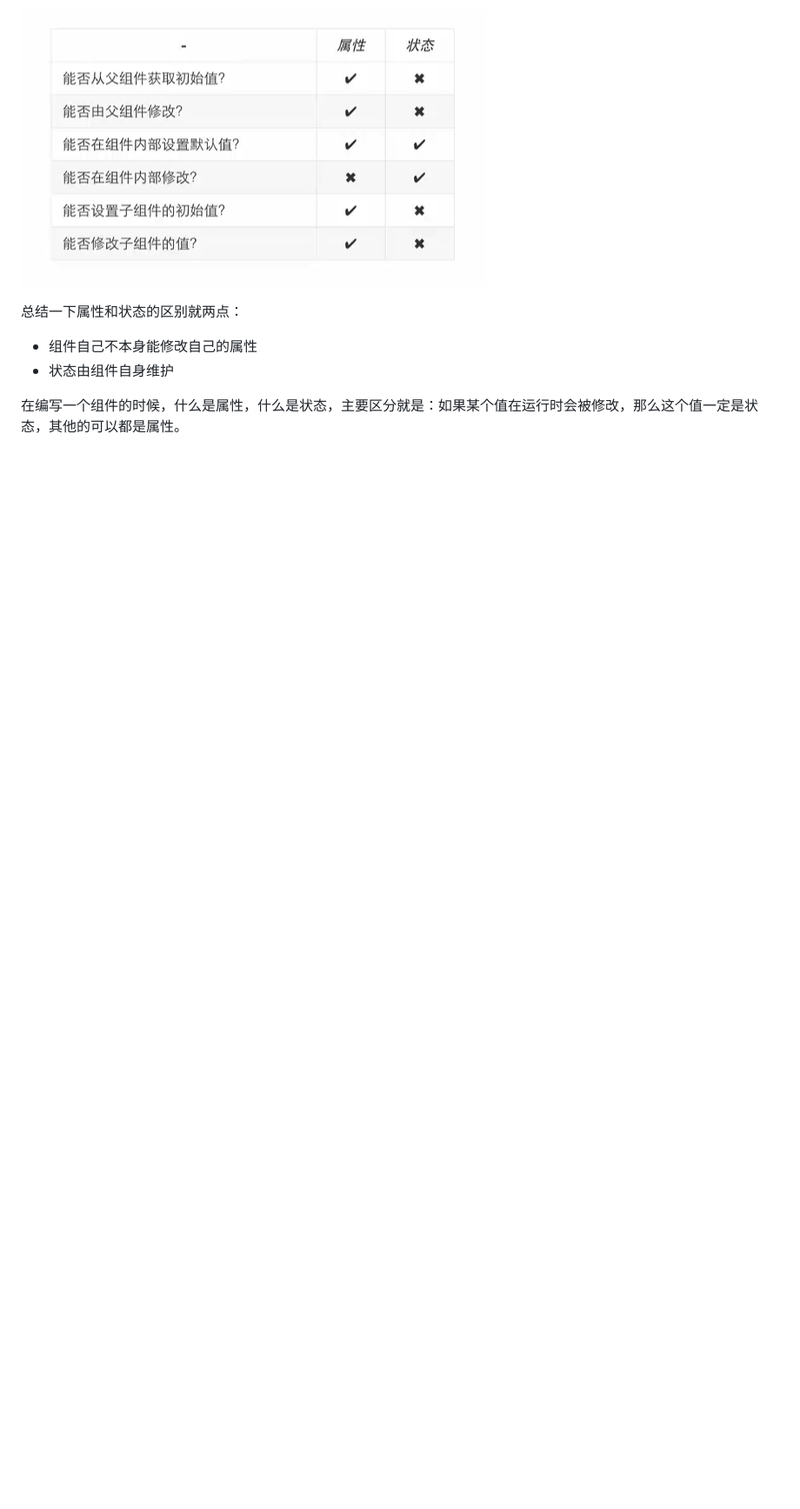
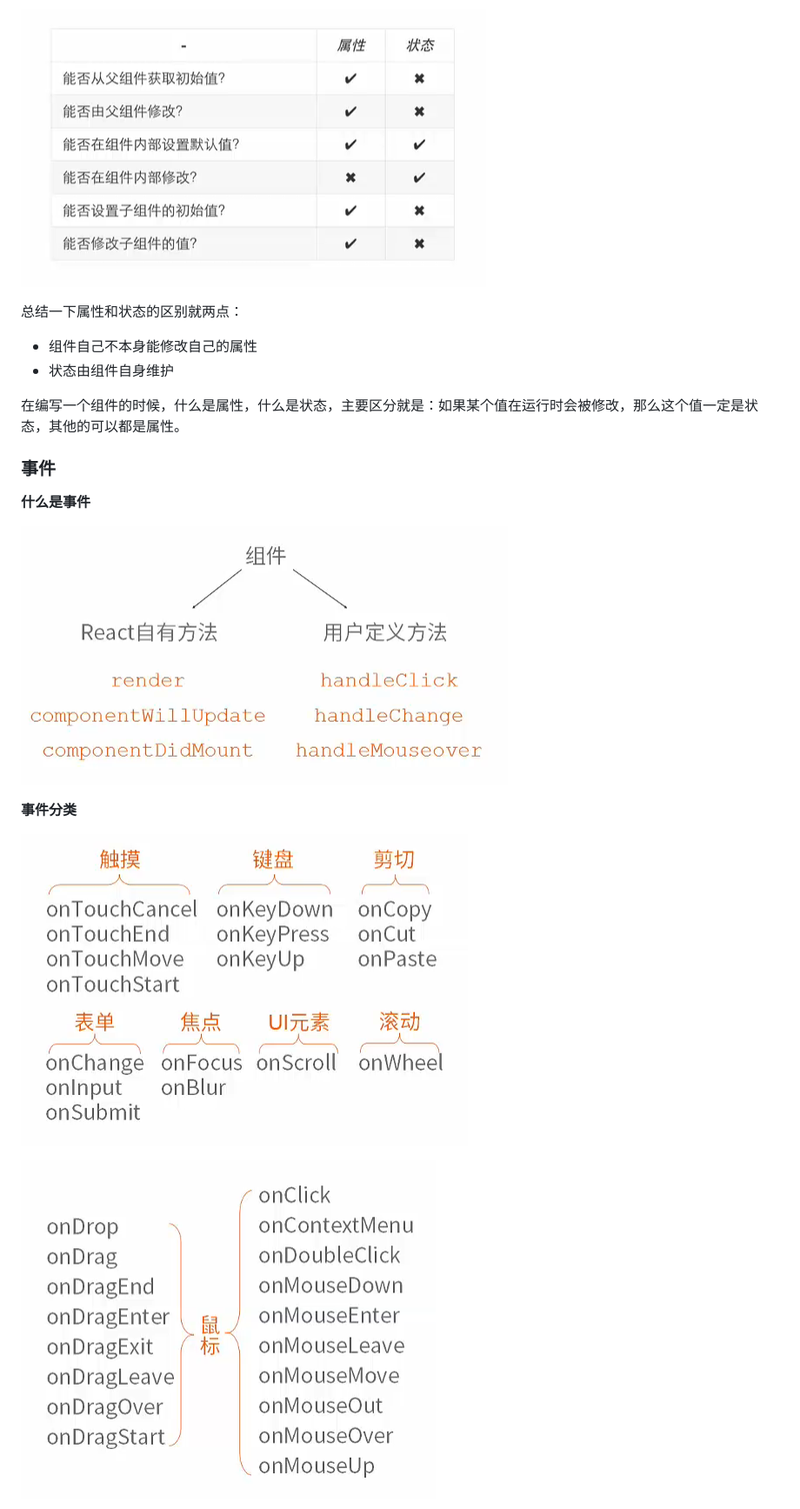
Before and after one commit to blackcater/blog, a Markdown page: 随笔/6. React深入浅出.md, the part around the change printed below. Shown: that part at 87% size. Rendered like a GitHub page; pictures changed too: 随笔/images/React-event-1.PNG (added), 随笔/images/React-event-2.PNG (added), 随笔/images/React-event-3.PNG (added); blank space fills up the shorter version.

```diff
--- a/随笔/6. React深入浅出.md
+++ b/随笔/6. React深入浅出.md
@@ -1324,3 +1324,18 @@ JSX解析器即`JSXTransform.js`文件，是用于将JSX文件转化为JS文件
 - 状态由组件自身维护
 
 在编写一个组件的时候，什么是属性，什么是状态，主要区分就是：如果某个值在运行时会被修改，那么这个值一定是状态，其他的可以都是属性。
+
+
+
+### 事件
+
+**什么是事件**
+
+![React-event-1](images/React-event-1.PNG)
+
+**事件分类**
+
+![React-event-2](images/React-event-2.PNG)
+
+![React-event-3](images/React-event-3.PNG)
+
```
Also changed, not shown: other parts of 随笔/6. React深入浅出.md (+91 -0 lines), 随笔/images/React-event-4.PNG (added), 随笔/images/React-event-5.PNG (added).
